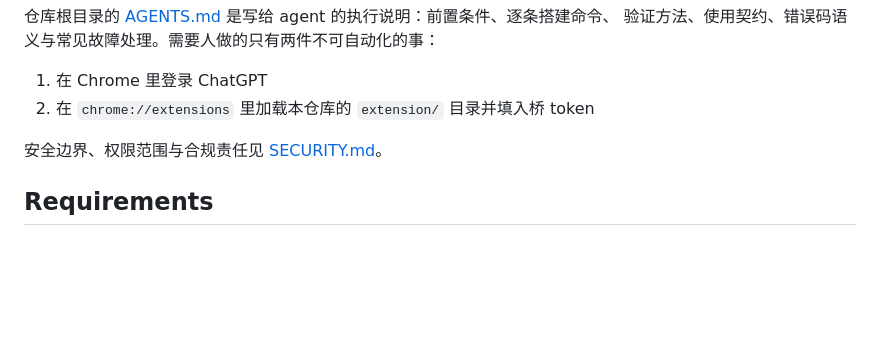
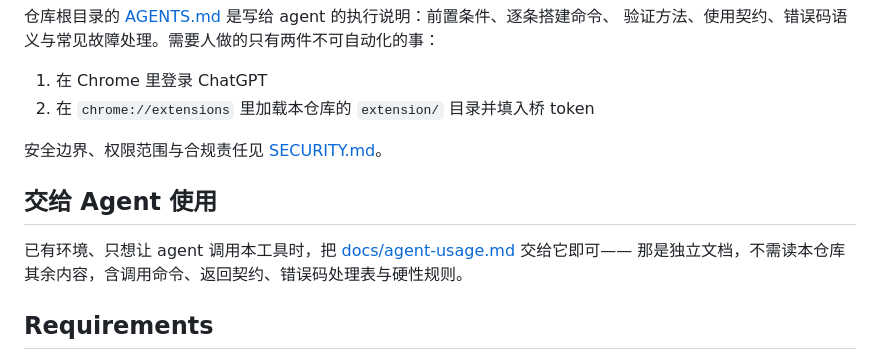
Before and after one commit to linggougou/image-bridge, a Markdown page: README.md, the part around the change. Rendered like a GitHub page; blank space fills up the shorter version.

```diff
--- a/README.md
+++ b/README.md
@@ -20,6 +20,11 @@ for browser automation patterns, not a runtime dependency.
 2. 在 `chrome://extensions` 里加载本仓库的 `extension/` 目录并填入桥 token
 
 安全边界、权限范围与合规责任见 [SECURITY.md](SECURITY.md)。
+
+## 交给 Agent 使用
+
+已有环境、只想让 agent 调用本工具时，把 [docs/agent-usage.md](docs/agent-usage.md) 交给它即可——
+那是独立文档，不需读本仓库其余内容，含调用命令、返回契约、错误码处理表与硬性规则。
 
 ## Requirements
 
```
Also changed, not shown: docs/agent-usage.md (added, +127 -0 lines).
